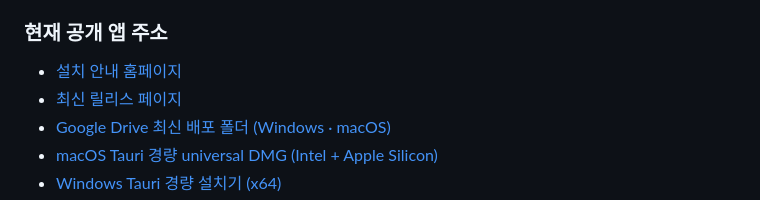
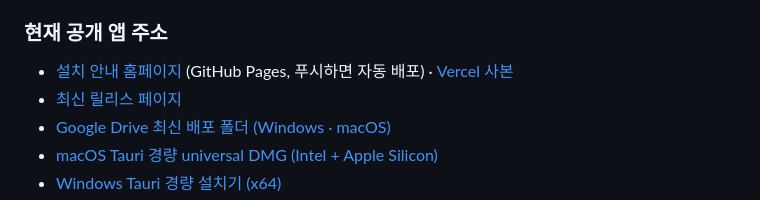
Before and after one commit to dawith-ai/dawith-search, a Markdown page: README.md, the part around the change. GitHub-like rendering.

Commit message:
docs(readme): link the GitHub Pages guide site
Co-Authored-By: Claude Opus 5.5 <noreply@anthropic.com>

```diff
--- a/README.md
+++ b/README.md
@@ -63,7 +63,7 @@ npm start
 
 ### 현재 공개 앱 주소
 
-- [설치 안내 홈페이지](https://dawith-search-guide.vercel.app/)
+- [설치 안내 홈페이지](https://dawith-ai.github.io/dawith-search/) (GitHub Pages, 푸시하면 자동 배포) · [Vercel 사본](https://dawith-search-guide.vercel.app/)
 - [최신 릴리스 페이지](https://github.com/dawith-ai/dawith-search/releases/latest)
 - [Google Drive 최신 배포 폴더 (Windows · macOS)](https://drive.google.com/drive/folders/1MAfWcXfVfIS_ZwIC1BGLFTr1xhkCwGvH)
 - [macOS Tauri 경량 universal DMG (Intel + Apple Silicon)](https://drive.google.com/file/d/1bWCPJVQljomx8Fqv0NBWGoH8OHqz2azd/view?usp=drivesdk)
```
